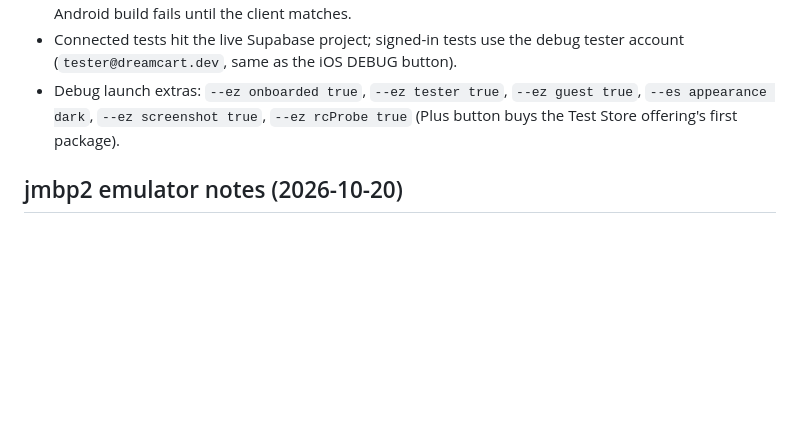
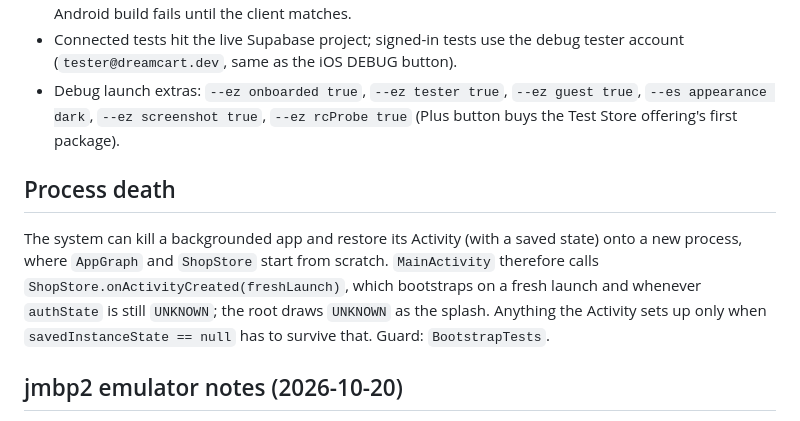
Before and after one commit to jackwallner/dreamcart-ios, a Markdown page: .claude/rules/android.md, the part around the change. GitHub-like rendering; blank space fills up the shorter version.

Commit message:
docs: note that a restored Android Activity needs the store bootstrapped
(cherry picked from commit 75abc9fcda8b76e9ffa3293bbc892ebbd5b9f291)

Claude-Session: https://claude.ai/code/session_01JH1xihtpod4JZ962kFvKqx

```diff
--- a/.claude/rules/android.md
+++ b/.claude/rules/android.md
@@ -60,6 +60,15 @@ ANDROID_SERIAL=emulator-5554 fm-gradle :app:connectedDebugAndroidTest -Pkotlin.c
   `--es appearance dark`, `--ez screenshot true`, `--ez rcProbe true` (Plus button buys
   the Test Store offering's first package).
 
+## Process death
+
+The system can kill a backgrounded app and restore its Activity (with a saved
+state) onto a new process, where `AppGraph` and `ShopStore` start from scratch.
+`MainActivity` therefore calls `ShopStore.onActivityCreated(freshLaunch)`, which
+bootstraps on a fresh launch and whenever `authState` is still `UNKNOWN`; the
+root draws `UNKNOWN` as the splash. Anything the Activity sets up only when
+`savedInstanceState == null` has to survive that. Guard: `BootstrapTests`.
+
 ## jmbp2 emulator notes (2026-10-20)
 
 - agent-emu-1 (API 36 Play image, 2 vCPU, SwiftShader) renders about 1 to 10 fps.
```
